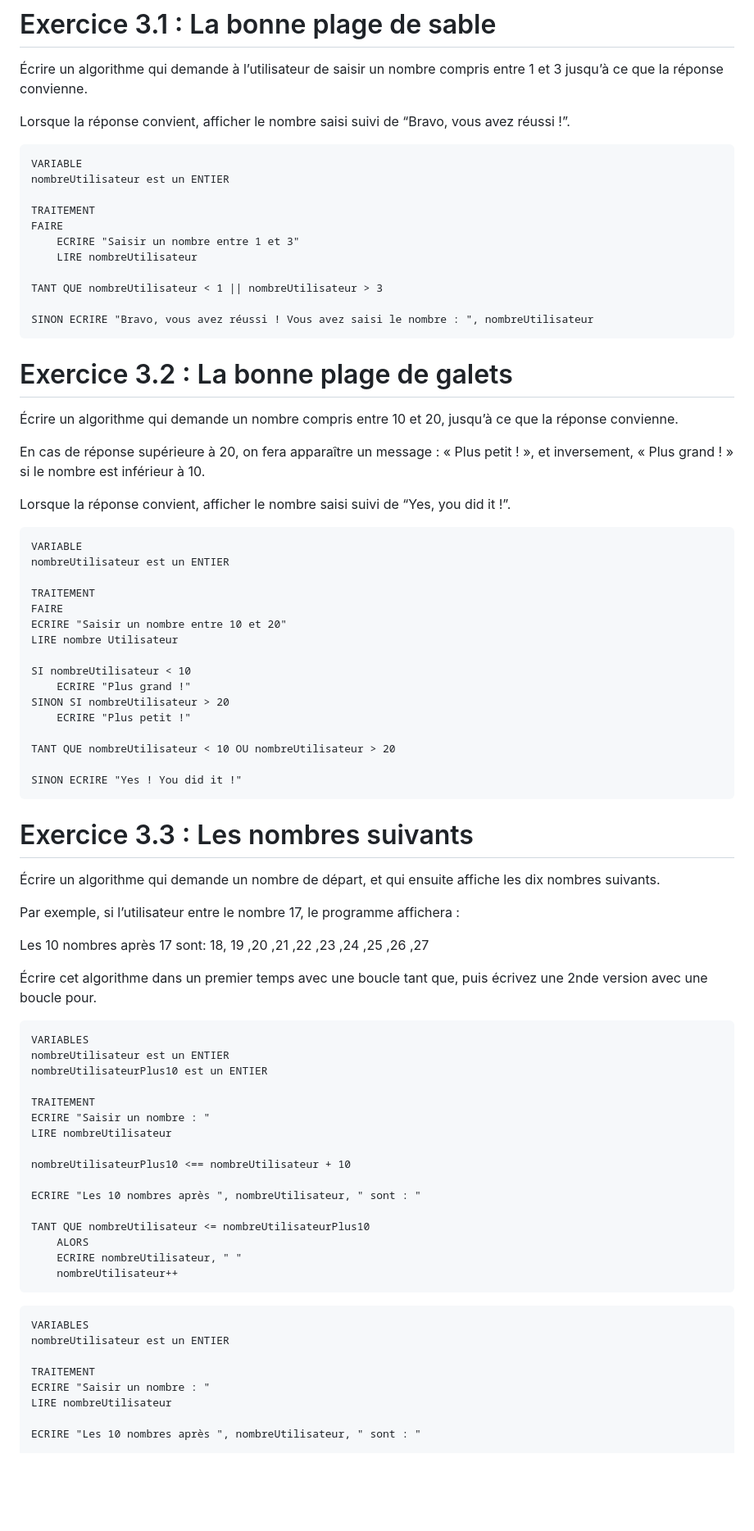
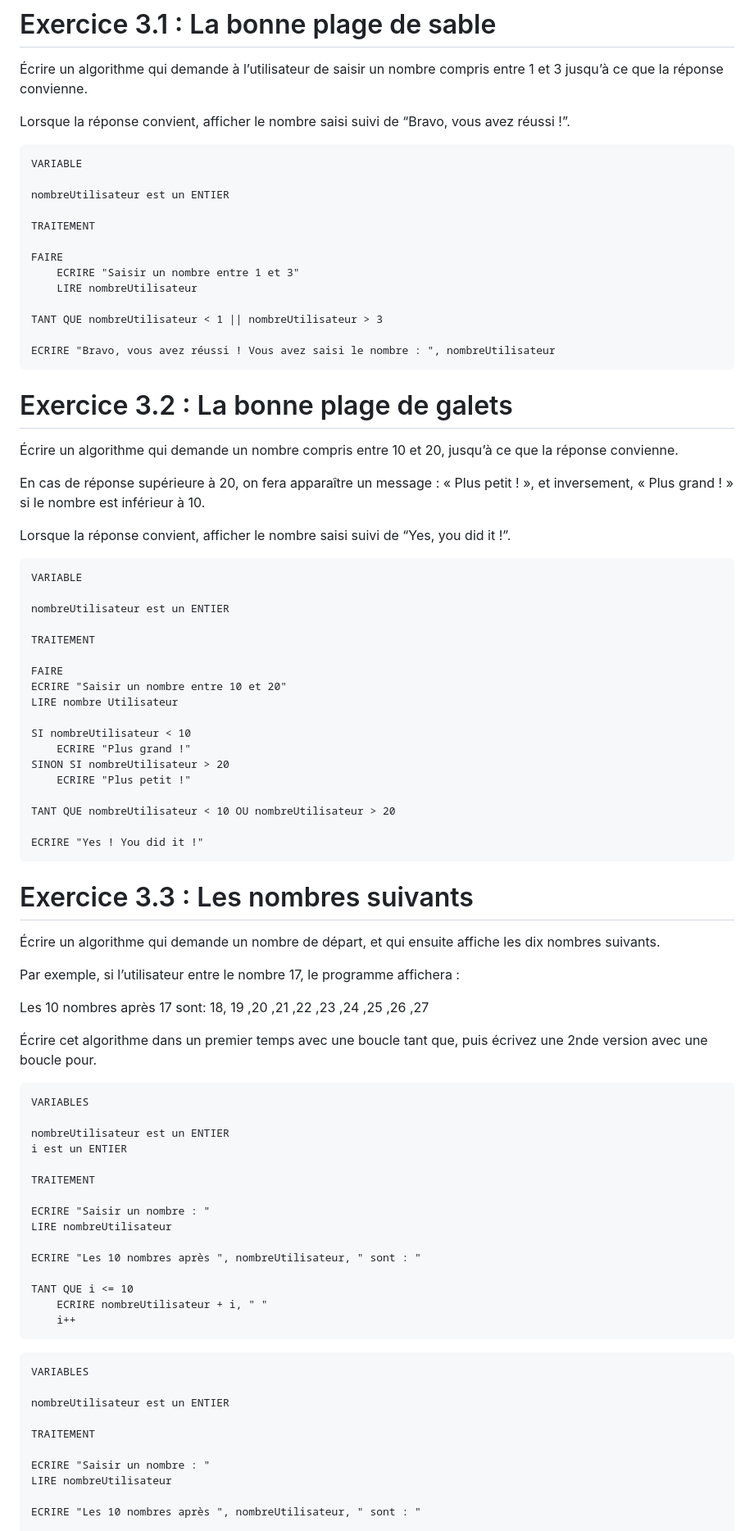
Before and after one commit to rlancesseur/ABC_2403_RL, a Markdown page: 03-Algorithmes/Exercices Algo.md, the part around one of its changes. Shown at 82% size. Rendered like a GitHub page; blank space fills up the shorter version.

````diff
--- a/03-Algorithmes/Exercices Algo.md
+++ b/03-Algorithmes/Exercices Algo.md
@@ -444,16 +448,18 @@ Lorsque la réponse convient, afficher le nombre saisi suivi de “Bravo, vous a
 
 ```
 VARIABLE
+
 nombreUtilisateur est un ENTIER
 
 TRAITEMENT
+
 FAIRE
     ECRIRE "Saisir un nombre entre 1 et 3"
     LIRE nombreUtilisateur
 
 TANT QUE nombreUtilisateur < 1 || nombreUtilisateur > 3
 
-SINON ECRIRE "Bravo, vous avez réussi ! Vous avez saisi le nombre : ", nombreUtilisateur
+ECRIRE "Bravo, vous avez réussi ! Vous avez saisi le nombre : ", nombreUtilisateur
 ```
 
 # Exercice 3.2 : La bonne plage de galets
@@ -466,9 +472,11 @@ Lorsque la réponse convient, afficher le nombre saisi suivi de “Yes, you did
 
 ```
 VARIABLE
+
 nombreUtilisateur est un ENTIER
 
 TRAITEMENT
+
 FAIRE
 ECRIRE "Saisir un nombre entre 10 et 20"
 LIRE nombre Utilisateur
@@ -480,7 +488,7 @@ SINON SI nombreUtilisateur > 20
 
 TANT QUE nombreUtilisateur < 10 OU nombreUtilisateur > 20
 
-SINON ECRIRE "Yes ! You did it !"
+ECRIRE "Yes ! You did it !"
 ```
 
 # Exercice 3.3 : Les nombres suivants
@@ -495,28 +503,29 @@ Les 10 nombres après 17 sont: 18, 19 ,20 ,21 ,22 ,23 ,24 ,25 ,26 ,27
 
 ```
 VARIABLES
+
 nombreUtilisateur est un ENTIER
-nombreUtilisateurPlus10 est un ENTIER
+i est un ENTIER
 
 TRAITEMENT
+
 ECRIRE "Saisir un nombre : "
 LIRE nombreUtilisateur
 
-nombreUtilisateurPlus10 <== nombreUtilisateur + 10
-
 ECRIRE "Les 10 nombres après ", nombreUtilisateur, " sont : "
 
-TANT QUE nombreUtilisateur <= nombreUtilisateurPlus10
-    ALORS
-    ECRIRE nombreUtilisateur, " "
-    nombreUtilisateur++
+TANT QUE i <= 10
+    ECRIRE nombreUtilisateur + i, " "
+    i++
 ```
 
 ```
 VARIABLES
+
 nombreUtilisateur est un ENTIER
 
 TRAITEMENT
+
 ECRIRE "Saisir un nombre : "
 LIRE nombreUtilisateur
 
````
Also changed, not shown: other parts of 03-Algorithmes/Exercices Algo.md (+53 -31 lines).
